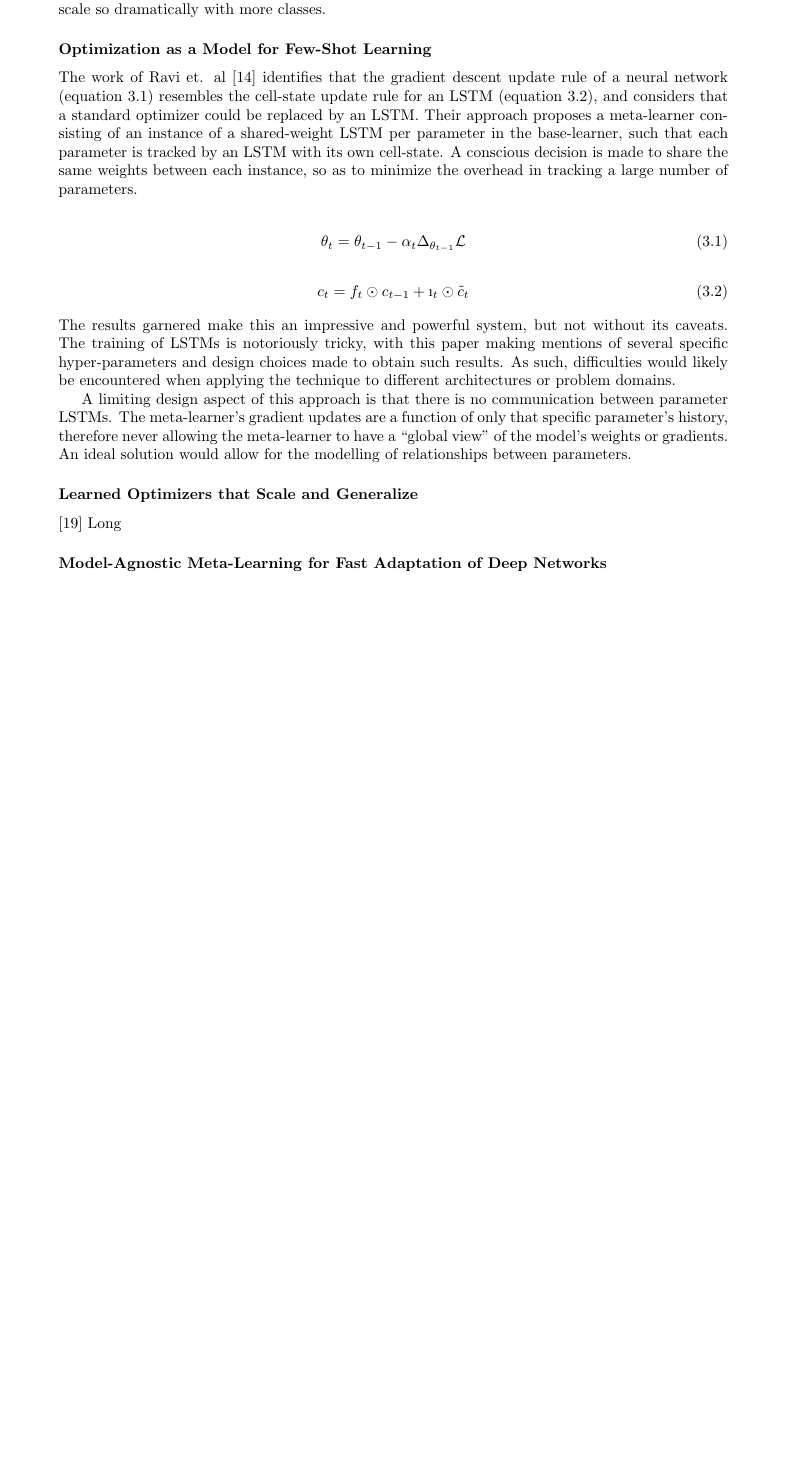
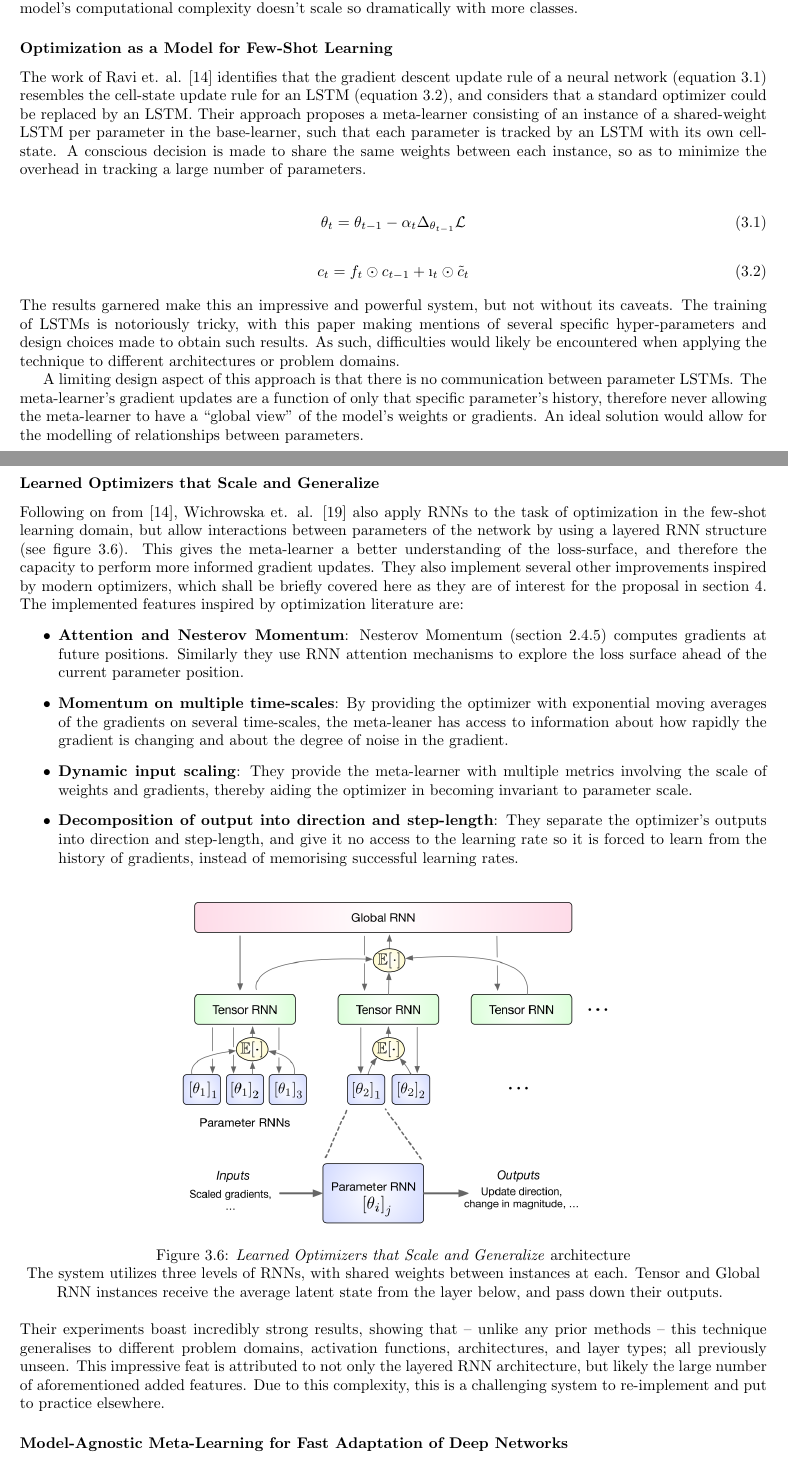
Before and after one commit to ashwhall/literature-survey, a LaTeX thesis (survey.tex): part of page 32 of 36 before the commit and two parts of pages 26 and 27 of 31 after it, the two joined at a grey line, cut so that both start at the same text, the shorter picture padded with empty space. Compiled offline with pdfLaTeX.

Commit message:
Reviewed Learned Optimizers that Scale and Generalize

```diff
--- a/survey.tex
+++ b/survey.tex
@@ -1,5 +1,5 @@
 \documentclass{report}
-\usepackage[a4paper, total={6in, 8in}]{geometry}
+\usepackage[a4paper, total={17cm, 24cm}]{geometry}
 \usepackage{amsmath}
 \usepackage{bm}
 \usepackage{pgfplots}
@@ -518,8 +518,23 @@
 	A limiting design aspect of this approach is that there is no communication between parameter LSTMs. The meta-learner's gradient updates are a function of only that specific parameter's history, therefore never allowing the meta-learner to have a ``global view'' of the model's weights or gradients. An ideal solution would allow for the modelling of relationships between parameters. \par
 
 	\subsubsection{Learned Optimizers that Scale and Generalize}
-	\parencite{lotsag}
-	Long \par
+	Following on from \parencite{oaamffsl}, Wichrowska et. al. \parencite{lotsag} also apply RNNs to the task of optimization in the few-shot learning domain, but allow interactions between parameters of the network by using a layered RNN structure (see figure \ref{fig:optimizer-that-scale:1}). This gives the meta-learner a better understanding of the loss-surface, and therefore the capacity to perform more informed gradient updates. They also implement several other improvements inspired by modern optimizers, which shall be briefly covered here as they are of interest for the proposal in section \ref{proposal}.
+	The implemented features inspired by optimization literature are:
+	\begin{itemize}
+		\item\textbf{Attention and Nesterov Momentum}: Nesterov Momentum (section \ref{nesterov}) computes gradients at future positions. Similarly they use RNN attention mechanisms to explore the loss surface ahead of the current parameter position.
+		\item\textbf{Momentum on multiple time-scales}: By providing the optimizer with exponential moving averages of the gradients on several time-scales, the meta-leaner has access to information about how rapidly the gradient is changing and about the degree of noise in the gradient.
+		\item\textbf{Dynamic input scaling}: They provide the meta-learner with multiple metrics involving the scale of weights and gradients, thereby aiding the optimizer in becoming invariant to parameter scale.
+		\item\textbf{Decomposition of output into direction and step-length}: They separate the optimizer's outputs into direction and step-length, and give it no access to the learning rate so it is forced to learn from the history of gradients, instead of memorising successful learning rates.
+	\end{itemize}
+	\begin{figure}[h]
+	\centering
+	\includegraphics[width=10cm]{scalearchitecture}
+	\caption{\textit{Learned Optimizers that Scale and Generalize} architecture}
+	The system utilizes three levels of RNNs, with shared weights between instances at each. Tensor and Global RNN instances receive the average latent state from the layer below, and pass down their outputs.
+	\label{fig:optimizer-that-scale:1}
+	\end{figure}
+	Their experiments boast incredibly strong results, showing that -- unlike any prior methods -- this technique generalises to different problem domains, activation functions, architectures, and layer types; all previously unseen. This impressive feat is attributed to not only the layered RNN architecture, but likely the large number of aforementioned added features. Due to this complexity, this is a challenging system to re-implement and put to practice elsewhere. \par
+
 
 
 	\subsubsection{Model-Agnostic Meta-Learning for Fast Adaptation of Deep Networks}
```
Also changed, not shown: images/scalearchitecture.PNG (added), survey.pdf, survey.tex (6 more changed lines).
